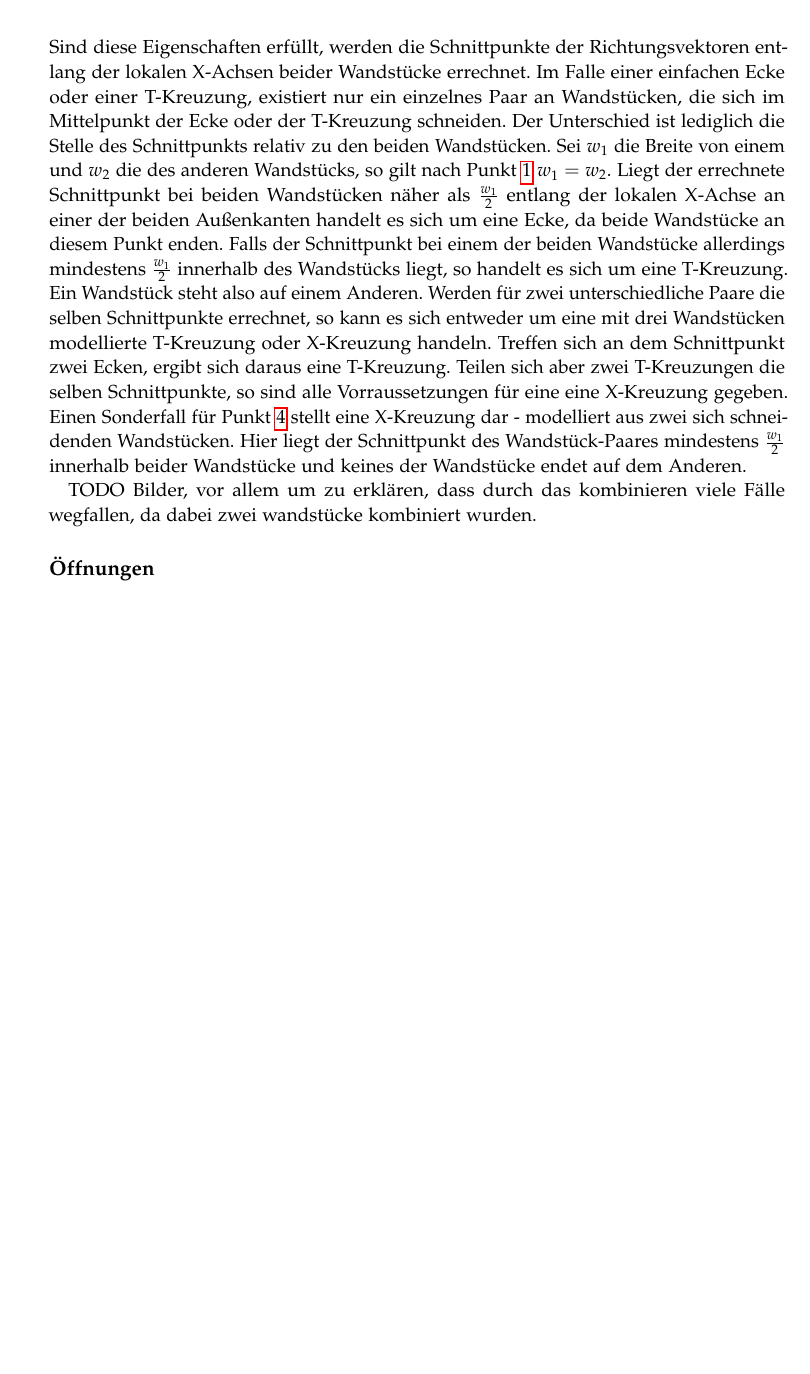
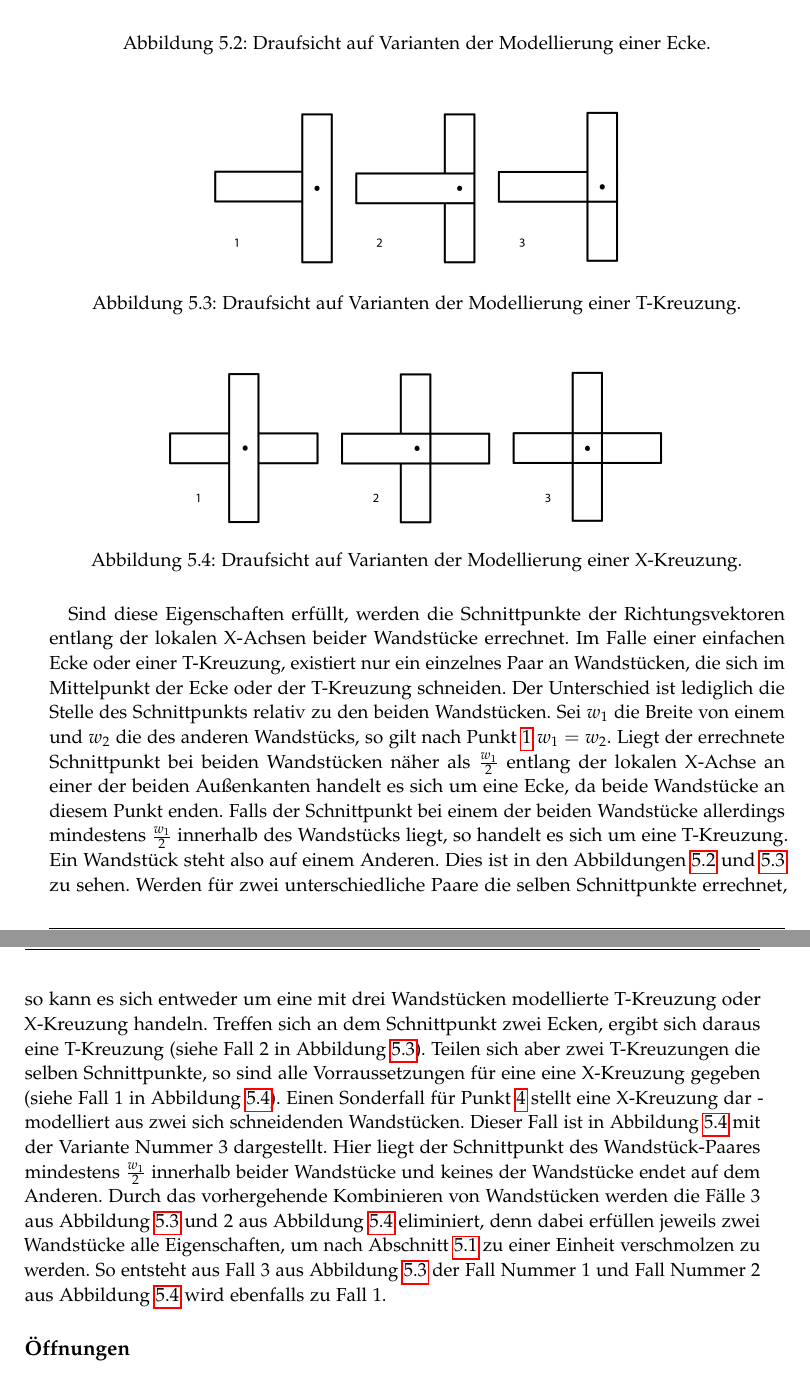
Before and after one commit to rossizero/masterarbeit, a LaTeX thesis (txt/main.tex, which reads txt/txt/concept.tex): part of page 27 of 37 before the commit and two parts of pages 27 and 28 of 37 after it, the two joined at a grey line, cut at the place of the change, the shorter picture padded with empty space. Compiled offline with pdfLaTeX.

Commit message:
Added images and text to corners x and t joints

```diff
--- a/txt/txt/concept.tex
+++ b/txt/txt/concept.tex
@@ -109,6 +109,28 @@ Da sich Ecken, T-Kreuzungen und X-Kreuzungen stark ähneln, besitzen sie einige
     \item Sie stehen auf der selben Höhe oder versetzt um ein Vielfaches der gemeinsamen Modulhöhe.
     \item\label{concept:tmp4} Mindestens eines der beiden Wandstücke endet auf einem anderen.
 \end{enumerate}
+
+\begin{figure}[ht]
+    \centering
+    \includegraphics[width=0.8\columnwidth]{fig/ecken_variationen.png}
+    \caption{Draufsicht auf Varianten der Modellierung einer Ecke.}
+    \label{fig:concept:ecken_variationen}
+\end{figure}
+
+\begin{figure}[ht]
+    \centering
+    \includegraphics[width=0.8\columnwidth]{fig/t_joint_variationen.png}
+    \caption{Draufsicht auf Varianten der Modellierung einer T-Kreuzung.}
+    \label{fig:concept:t_joint_variationen}
+\end{figure}
+
+\begin{figure}[hb]
+    \centering
+    \includegraphics[width=0.8\columnwidth]{fig/x_joint_variationen.png}
+    \caption{Draufsicht auf Varianten der Modellierung einer X-Kreuzung.}
+    \label{fig:concept:x_joint_variationen}
+\end{figure}
+
 Sind diese Eigenschaften erfüllt, werden die Schnittpunkte der Richtungsvektoren entlang der lokalen X-Achsen beider Wandstücke errechnet.
 Im Falle einer einfachen Ecke oder einer T-Kreuzung, existiert nur ein einzelnes Paar an Wandstücken, die sich im Mittelpunkt der Ecke oder der T-Kreuzung schneiden.
 Der Unterschied ist lediglich die Stelle des Schnittpunkts relativ zu den beiden Wandstücken.
@@ -116,13 +138,15 @@ Sei \(w_1\) die Breite von einem und \(w_2\) die des anderen Wandstücks, so gil
 Liegt der errechnete Schnittpunkt bei beiden Wandstücken näher als \(\frac{w_1}{2}\) entlang der lokalen X-Achse an einer der beiden Außenkanten handelt es sich um eine Ecke, da beide Wandstücke an diesem Punkt enden.
 Falls der Schnittpunkt bei einem der beiden Wandstücke allerdings mindestens  \(\frac{w_1}{2}\) innerhalb des Wandstücks liegt, so handelt es sich um eine T-Kreuzung.
 Ein Wandstück steht also auf einem Anderen.
+Dies ist in den Abbildungen~\ref{fig:concept:ecken_variationen} und~\ref{fig:concept:t_joint_variationen} zu sehen.
 Werden für zwei unterschiedliche Paare die selben Schnittpunkte errechnet, so kann es sich entweder um eine mit drei Wandstücken modellierte T-Kreuzung oder X-Kreuzung handeln.
-Treffen sich an dem Schnittpunkt zwei Ecken, ergibt sich daraus eine T-Kreuzung.
-Teilen sich aber zwei T-Kreuzungen die selben Schnittpunkte, so sind alle Vorraussetzungen für eine eine X-Kreuzung gegeben.
+Treffen sich an dem Schnittpunkt zwei Ecken, ergibt sich daraus eine T-Kreuzung (siehe Fall 2 in Abbildung~\ref{fig:concept:t_joint_variationen}).
+Teilen sich aber zwei T-Kreuzungen die selben Schnittpunkte, so sind alle Vorraussetzungen für eine eine X-Kreuzung gegeben (siehe Fall 1 in Abbildung~\ref{fig:concept:x_joint_variationen}).
 Einen Sonderfall für Punkt~\ref{concept:tmp4} stellt eine X-Kreuzung dar - modelliert aus zwei sich schneidenden Wandstücken.
+Dieser Fall ist in Abbildung~\ref{fig:concept:x_joint_variationen} mit der Variante Nummer 3 dargestellt.
 Hier liegt der Schnittpunkt des Wandstück-Paares mindestens \(\frac{w_1}{2}\) innerhalb beider Wandstücke und keines der Wandstücke endet auf dem Anderen.
-
-TODO Bilder, vor allem um zu erklären, dass durch das kombinieren viele Fälle wegfallen, da dabei zwei wandstücke kombiniert wurden.
+Durch das vorhergehende Kombinieren von Wandstücken werden die Fälle 3 aus Abbildung~\ref{fig:concept:t_joint_variationen} und 2 aus Abbildung~\ref{fig:concept:x_joint_variationen} eliminiert, denn dabei erfüllen jeweils zwei Wandstücke alle Eigenschaften, um nach Abschnitt~\ref{concept:combination_properties} zu einer Einheit verschmolzen zu werden.
+So entsteht aus Fall 3 aus Abbildung~\ref{fig:concept:t_joint_variationen} der Fall Nummer 1 und Fall Nummer 2 aus Abbildung~\ref{fig:concept:x_joint_variationen} wird ebenfalls zu Fall 1.
 
 \subsection*{Öffnungen}
 Öffnungen ansprechen (vlt mit kleinem Diagramm?)
```
Also changed, not shown: src/blender scenes and img sources for txt/ecken kreuzungen_Zeichenfläche 1.png (added), txt/fig/ecken_variationen.png (added), txt/fig/t_joint_variationen.png (added), txt/fig/x_joint_variationen.png (added), txt/txt/concept.tex (12 more changed lines), 1 other file.
